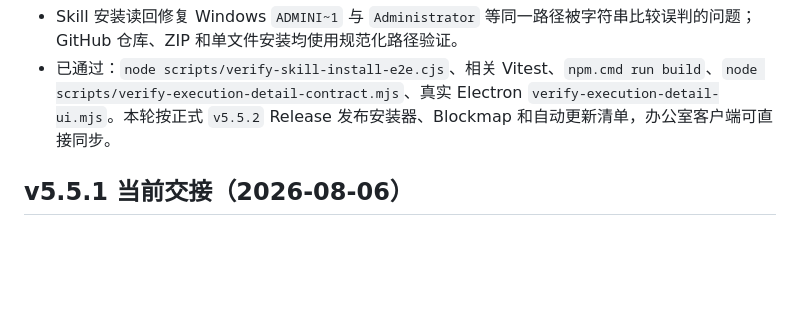
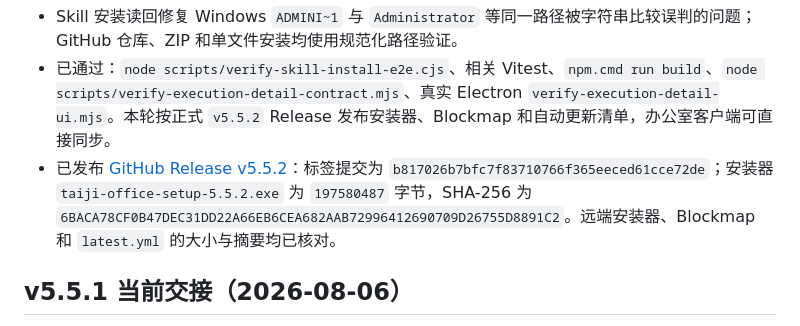
Before and after one commit to TTflysky/sirenhuisuo, a Markdown page: docs/PROJECT_HANDOFF.md, the part around the change. GitHub-like rendering; blank space fills up the shorter version.

Commit message:
docs: record v5.5.2 release

```diff
--- a/docs/PROJECT_HANDOFF.md
+++ b/docs/PROJECT_HANDOFF.md
@@ -11,6 +11,7 @@
 - 这不是模型内部思维链：不会暴露或持久化 provider 的 `reasoning_content`。展示内容只来自任务合同、工具参数、真实工具结果、重试/插话事件和完成门禁，因而可审计、可回放且不误导为私有推理。
 - Skill 安装读回修复 Windows `ADMINI~1` 与 `Administrator` 等同一路径被字符串比较误判的问题；GitHub 仓库、ZIP 和单文件安装均使用规范化路径验证。
 - 已通过：`node scripts/verify-skill-install-e2e.cjs`、相关 Vitest、`npm.cmd run build`、`node scripts/verify-execution-detail-contract.mjs`、真实 Electron `verify-execution-detail-ui.mjs`。本轮按正式 `v5.5.2` Release 发布安装器、Blockmap 和自动更新清单，办公室客户端可直接同步。
+- 已发布 [GitHub Release v5.5.2](https://github.com/TTflysky/sirenhuisuo/releases/tag/v5.5.2)：标签提交为 `b817026b7bfc7f83710766f365eeced61cce72de`；安装器 `taiji-office-setup-5.5.2.exe` 为 `197580487` 字节，SHA-256 为 `6BACA78CF0B47DEC31DD22A66EB6CEA682AAB72996412690709D26755D8891C2`。远端安装器、Blockmap 和 `latest.yml` 的大小与摘要均已核对。
 
 ## v5.5.1 当前交接（2026-08-06）
 
```
Also changed, not shown: handoff.md (+1 -1 lines).
